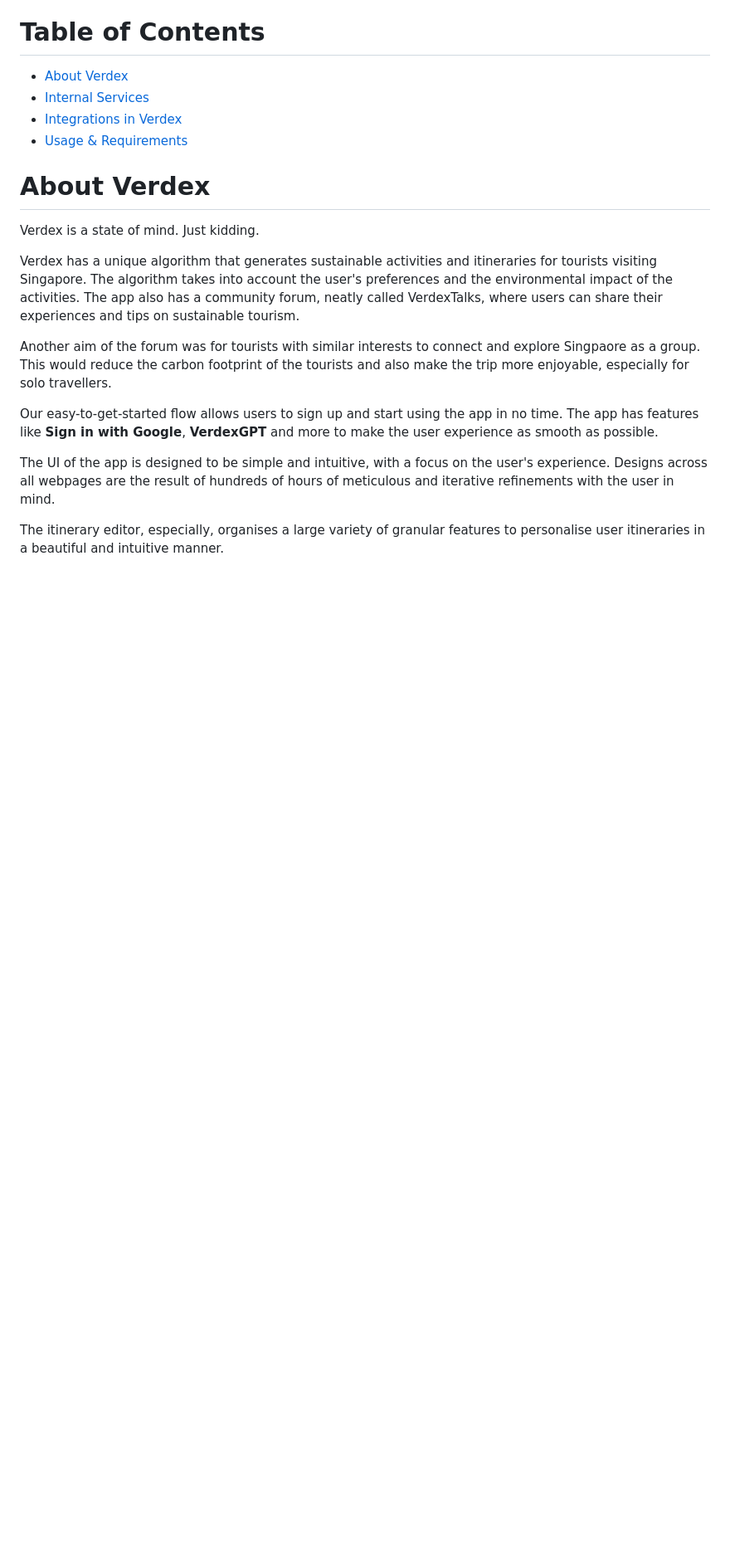
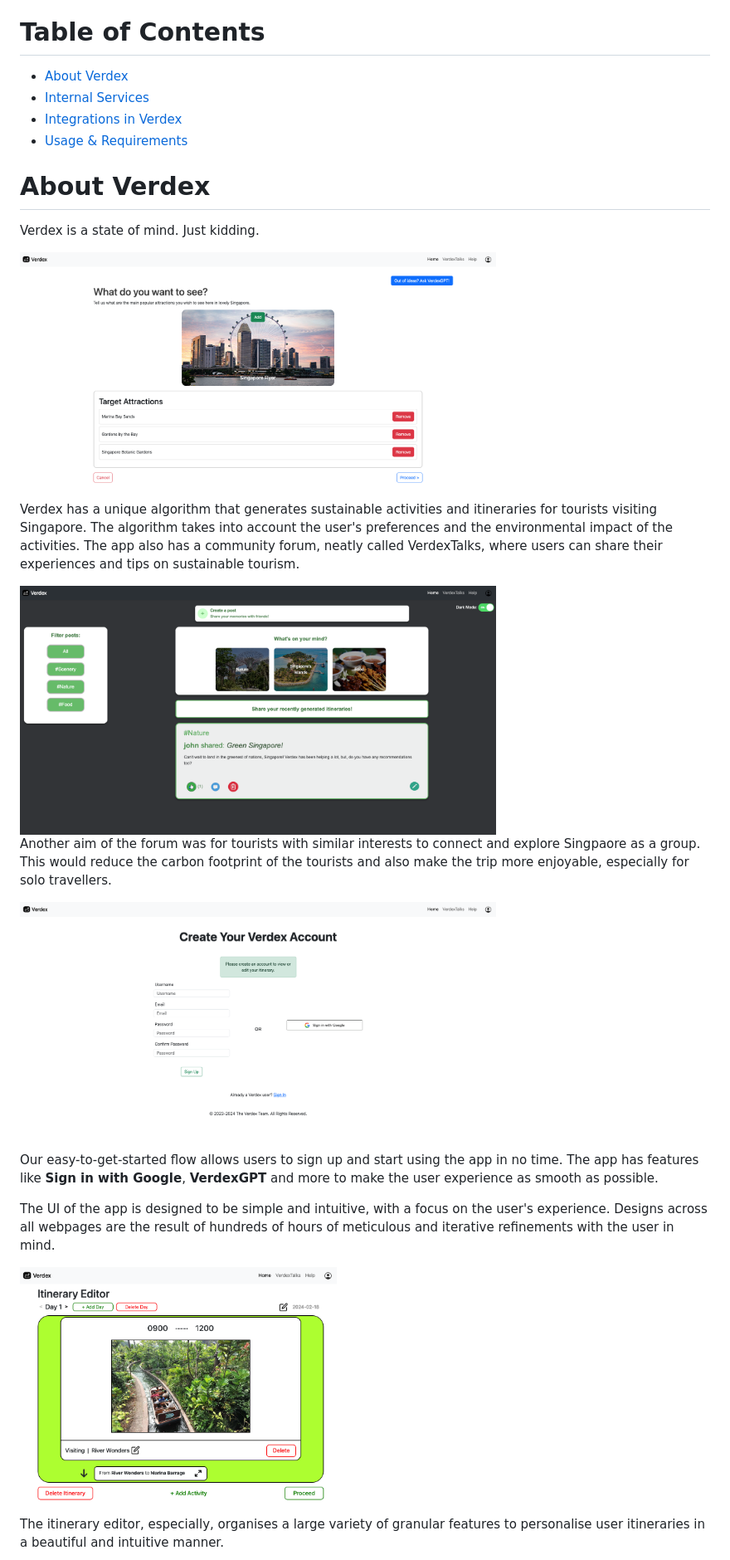
Before and after one commit to Verdex-Project/Verdex, a Markdown page: README.md, the part around the change printed below. Shown: that part at 83% size. Drawn GitHub-style; pictures changed too: assets/docs/img/editor.png (added), assets/docs/img/itineraryGeneration.png (added), assets/docs/img/signup.png (added); blank space fills up the shorter version.

```diff
--- a/README.md
+++ b/README.md
@@ -26,13 +28,21 @@ Members of the Verdex Team include:
 
 Verdex is a state of mind. Just kidding.
 
+<img src="/assets/docs/img/itineraryGeneration.png" alt="Generating Itineraries" height="300px">
+
 Verdex has a unique algorithm that generates sustainable activities and itineraries for tourists visiting Singapore. The algorithm takes into account the user's preferences and the environmental impact of the activities. The app also has a community forum, neatly called VerdexTalks, where users can share their experiences and tips on sustainable tourism.
 
+<img src="/assets/docs/img/verdextalks.png" alt="VerdexTalks Community Forum" height="300px">
+
 Another aim of the forum was for tourists with similar interests to connect and explore Singpaore as a group. This would reduce the carbon footprint of the tourists and also make the trip more enjoyable, especially for solo travellers.
+
+<img src="/assets/docs/img/signup.png" alt="Creating an account on Verdex" height="300px">
 
 Our easy-to-get-started flow allows users to sign up and start using the app in no time. The app has features like **Sign in with Google**, **VerdexGPT** and more to make the user experience as smooth as possible.
 
 The UI of the app is designed to be simple and intuitive, with a focus on the user's experience. Designs across all webpages are the result of hundreds of hours of meticulous and iterative refinements with the user in mind.
 
+<img src="/assets/docs/img/editor.png" alt="Editing an Itinerary" height="300px">
+
 The itinerary editor, especially, organises a large variety of granular features to personalise user itineraries in a beautiful and intuitive manner.
 
```
Also changed, not shown: other parts of README.md (+9 -1 lines), assets/docs/img/admin.png (added), assets/docs/img/homepage.png (added).
